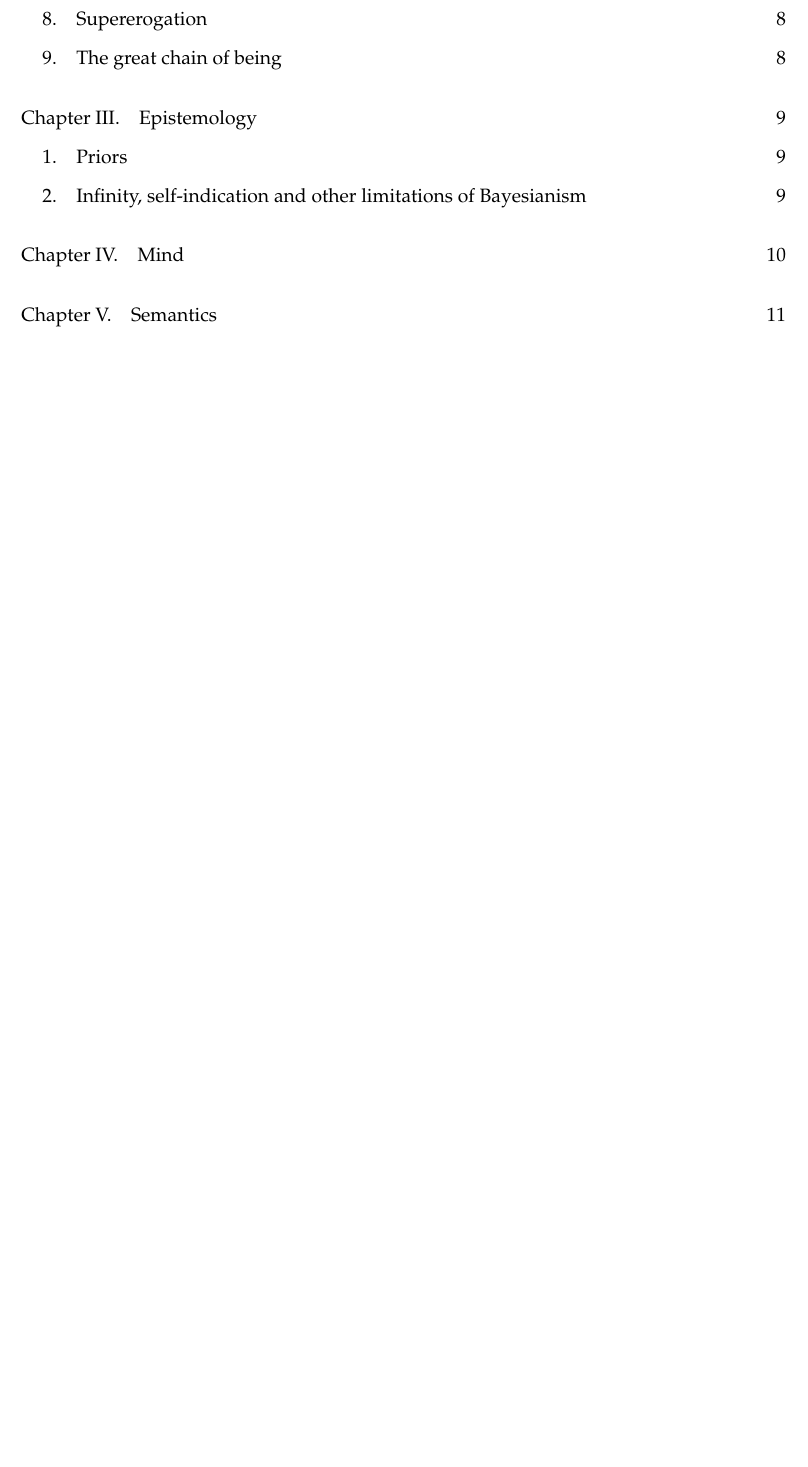
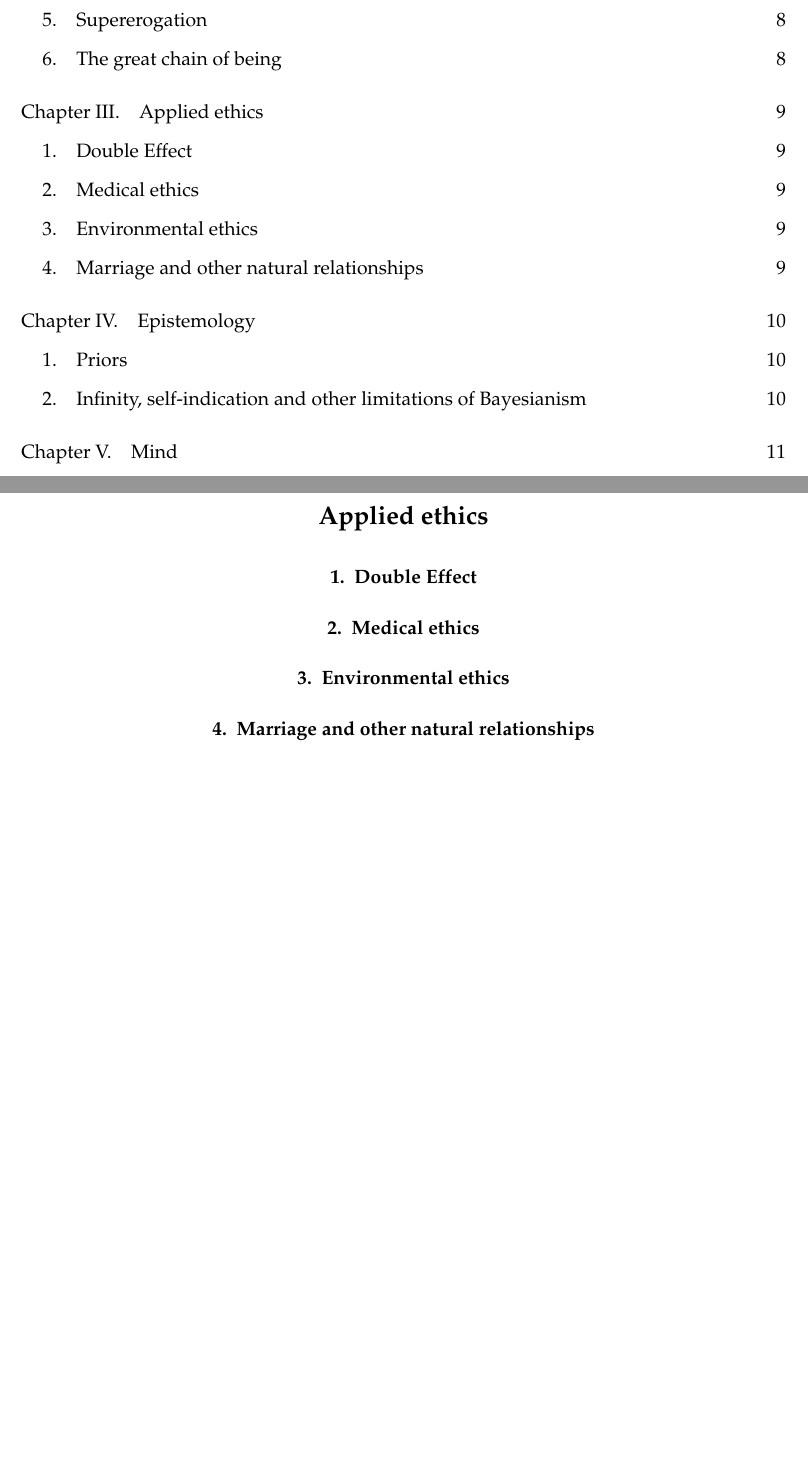
Before and after one commit to arpruss/norms-and-forms, a LaTeX book (document.tex, which reads chapter2.tex): part of page 3 of 16 before the commit and two parts of pages 3 and 9 of 17 after it, the two joined at a grey line, cut so that both start at the same text, the shorter picture padded with empty space. The pictures show the PDF file document.pdf that the author committed with the source.

Commit message:
separate out applied ethics

```diff
--- a/chapter2.tex
+++ b/chapter2.tex
@@ -5,21 +5,26 @@
 \section{Normative ethics}
 \section{Flourishing}
 \section{Metaethics}
-\section{Double Effect}
-\section{Medical ethics}
-\section{Environmental ethics}
 \section{Supererogation}
 \section{The great chain of being}
 \chaptertail
 
 \def\mychapter{III}
+\chapter{Applied ethics}\label{ch:applied-ethics}
+\section{Double Effect}
+\section{Medical ethics}
+\section{Environmental ethics}
+\section{Marriage and other natural relationships}
+\chaptertail
+
+\def\mychapter{IV}
 \input{chapterhead}
 \chapter{Epistemology}\label{ch:epistemology}
 \section{Priors}
 \section{Infinity, self-indication and other limitations of Bayesianism}
 \chaptertail
 
-\def\mychapter{IV}
+\def\mychapter{V}
 \input{chapterhead}
 \chapter{Mind}\label{ch:mind}
 \chaptertail
```
Also changed, not shown: document.pdf, chapter2.tex (12 more changed lines).
